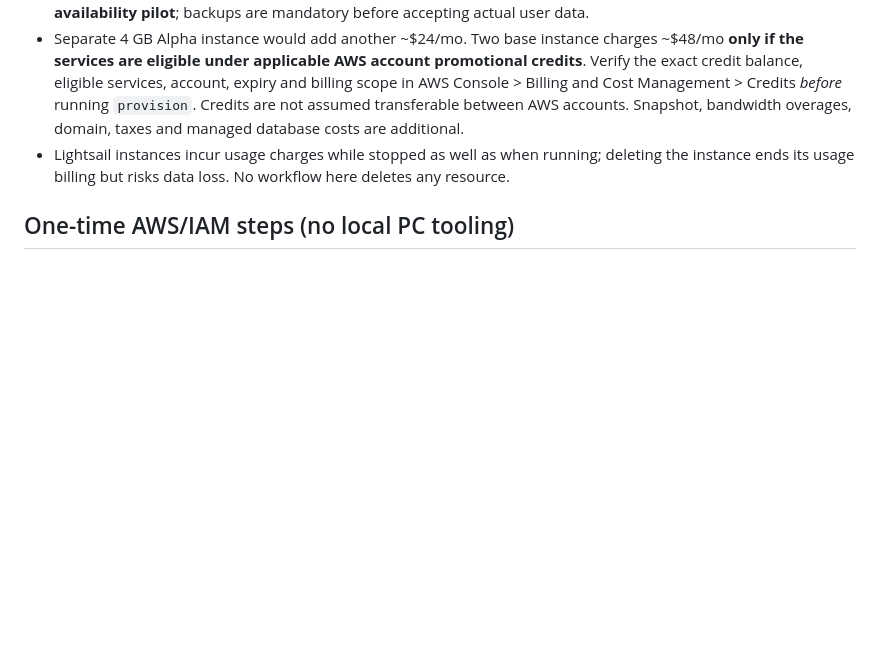
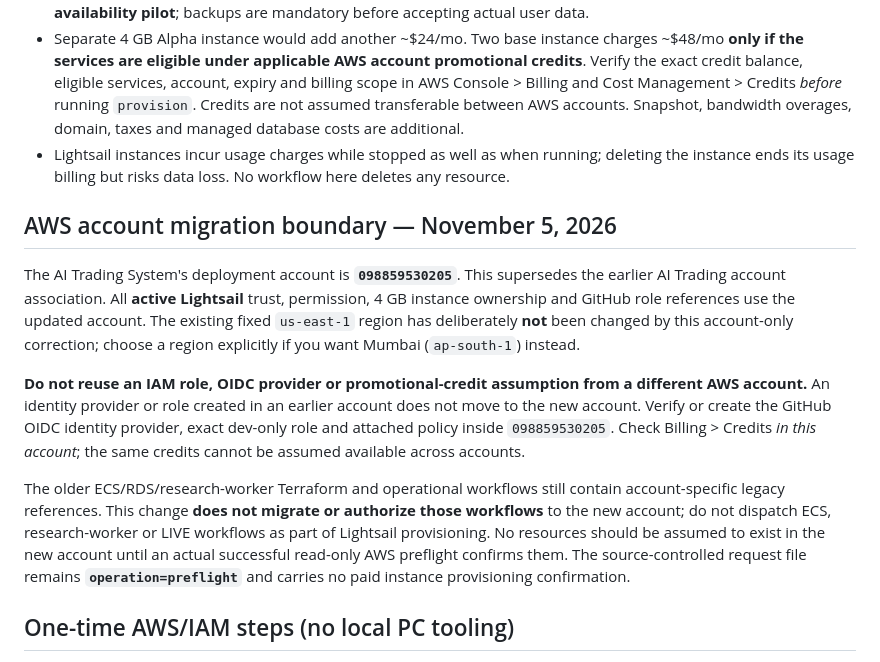
Before and after one commit to operationReact/AiTradingSystem, a Markdown page: docs/deployment/lightsail-paper-4gb.md, the part around the change. GitHub-like rendering; blank space fills up the shorter version.

Commit message:
Document current AWS account and isolation from unreviewed legacy ECS deployment

```diff
--- a/docs/deployment/lightsail-paper-4gb.md
+++ b/docs/deployment/lightsail-paper-4gb.md
@@ -10,6 +10,14 @@
 - The initial plan deliberately contains no managed Lightsail PostgreSQL, RDS, ALB, NAT Gateway, ECS cluster, Python trained-model worker or LIVE execution. Later deployment may run a local PostgreSQL volume on this **non-high-availability pilot**; backups are mandatory before accepting actual user data.
 - Separate 4 GB Alpha instance would add another ~$24/mo. Two base instance charges ~$48/mo **only if the services are eligible under applicable AWS account promotional credits**. Verify the exact credit balance, eligible services, account, expiry and billing scope in AWS Console > Billing and Cost Management > Credits *before* running `provision`. Credits are not assumed transferable between AWS accounts. Snapshot, bandwidth overages, domain, taxes and managed database costs are additional.
 - Lightsail instances incur usage charges while stopped as well as when running; deleting the instance ends its usage billing but risks data loss. No workflow here deletes any resource.
+
+## AWS account migration boundary — November 5, 2026
+
+The AI Trading System's deployment account is **`098859530205`**. This supersedes the earlier AI Trading account association. All **active Lightsail** trust, permission, 4 GB instance ownership and GitHub role references use the updated account. The existing fixed `us-east-1` region has deliberately **not** been changed by this account-only correction; choose a region explicitly if you want Mumbai (`ap-south-1`) instead.
+
+**Do not reuse an IAM role, OIDC provider or promotional-credit assumption from a different AWS account.** An identity provider or role created in an earlier account does not move to the new account. Verify or create the GitHub OIDC identity provider, exact dev-only role and attached policy inside `098859530205`. Check Billing > Credits *in this account*; the same credits cannot be assumed available across accounts.
+
+The older ECS/RDS/research-worker Terraform and operational workflows still contain account-specific legacy references. This change **does not migrate or authorize those workflows** to the new account; do not dispatch ECS, research-worker or LIVE workflows as part of Lightsail provisioning. No resources should be assumed to exist in the new account until an actual successful read-only AWS preflight confirms them. The source-controlled request file remains **`operation=preflight`** and carries no paid instance provisioning confirmation.
 
 ## One-time AWS/IAM steps (no local PC tooling)
 
```
